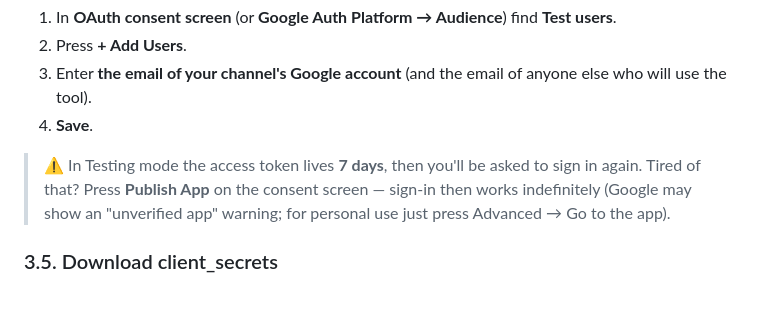
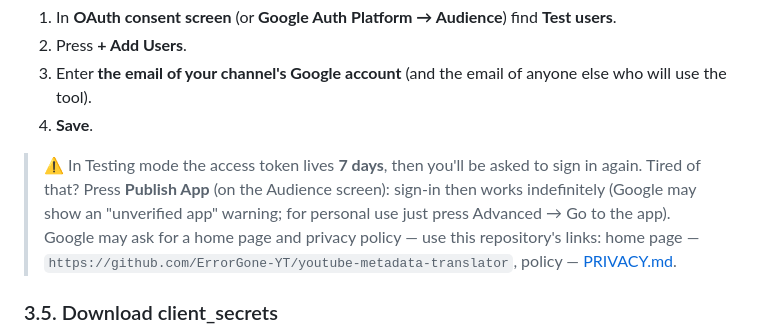
Before and after one commit to ErrorGone-YT/youtube-metadata-translator, a Markdown page: README.en.md, the part around the change. GitHub-like rendering; blank space fills up the shorter version.

```diff
--- a/README.en.md
+++ b/README.en.md
@@ -73,7 +73,7 @@ While the app is in **Testing** mode, Google only lets in **users whose emails y
 3. Enter **the email of your channel's Google account** (and the email of anyone else who will use the tool).
 4. **Save**.
 
-> ⚠️ In Testing mode the access token lives **7 days**, then you'll be asked to sign in again. Tired of that? Press **Publish App** on the consent screen — sign-in then works indefinitely (Google may show an "unverified app" warning; for personal use just press Advanced → Go to the app).
+> ⚠️ In Testing mode the access token lives **7 days**, then you'll be asked to sign in again. Tired of that? Press **Publish App** (on the Audience screen): sign-in then works indefinitely (Google may show an "unverified app" warning; for personal use just press Advanced → Go to the app). Google may ask for a home page and privacy policy — use this repository's links: home page — `https://github.com/ErrorGone-YT/youtube-metadata-translator`, policy — [PRIVACY.md](PRIVACY.md).
 
 ### 3.5. Download client_secrets
 
```
Also changed, not shown: README.md (+1 -1 lines), README.uk.md (+1 -1 lines).
